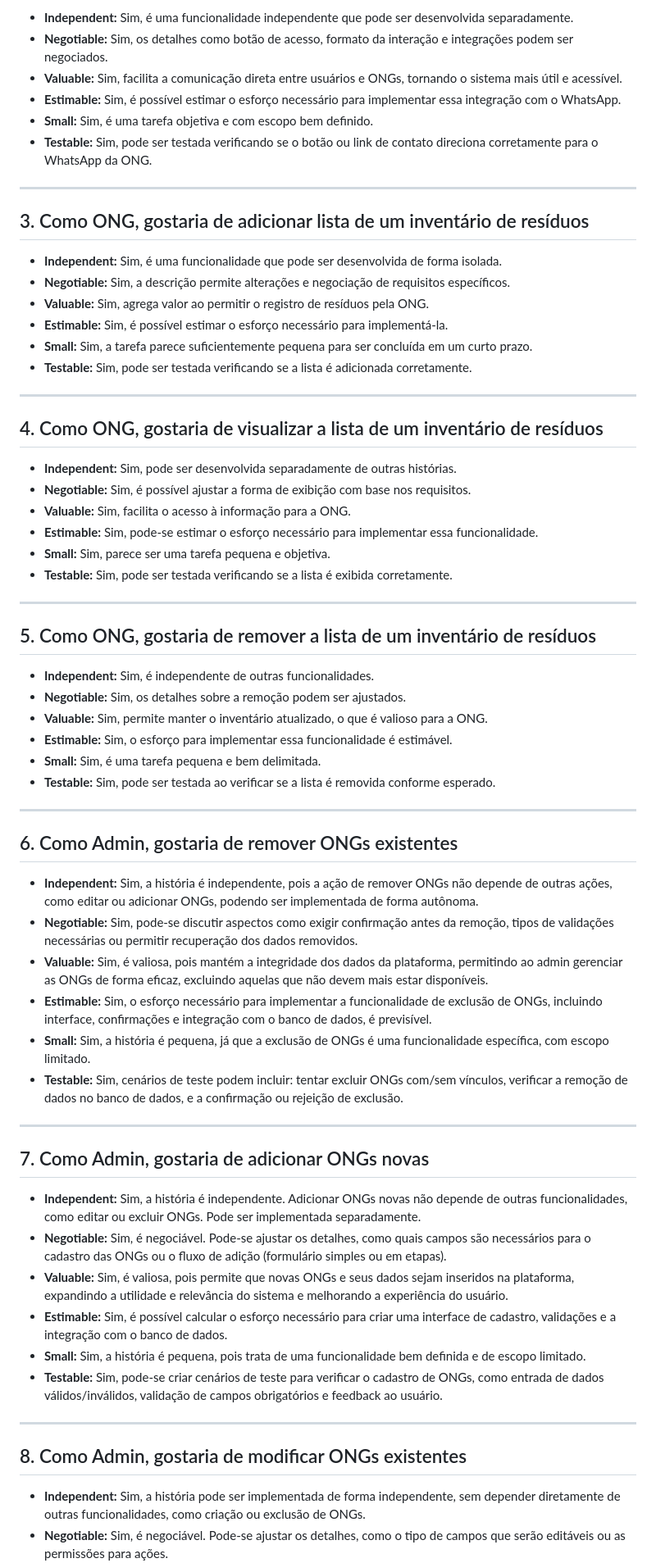
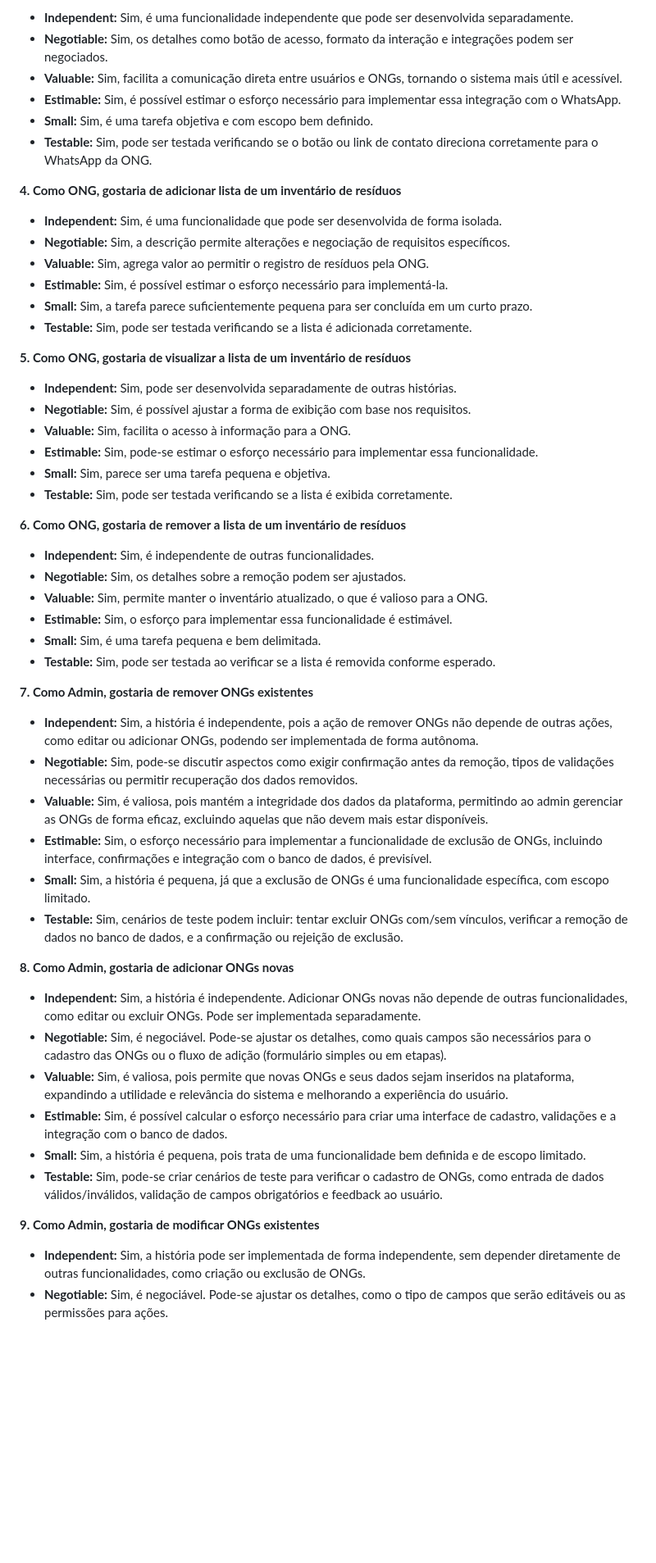
Before and after one commit to rafatito03/Eco-Solutions, a Markdown page: SR2.md, the part around the change printed below. Shown: that part at 82% size. GitHub-like rendering; blank space fills up the shorter version.

```diff
--- a/SR2.md
+++ b/SR2.md
@@ -31,9 +72,8 @@
 - **Small:** Sim, é uma tarefa objetiva e com escopo bem definido.
 - **Testable:** Sim, pode ser testada verificando se o botão ou link de contato direciona corretamente para o WhatsApp da ONG.
 
----
 
-## 3. Como ONG, gostaria de adicionar lista de um inventário de resíduos
+**4. Como ONG, gostaria de adicionar lista de um inventário de resíduos**
 
 - **Independent:** Sim, é uma funcionalidade que pode ser desenvolvida de forma isolada.
 - **Negotiable:** Sim, a descrição permite alterações e negociação de requisitos específicos.
@@ -42,9 +82,7 @@
 - **Small:** Sim, a tarefa parece suficientemente pequena para ser concluída em um curto prazo.
 - **Testable:** Sim, pode ser testada verificando se a lista é adicionada corretamente.
 
----
-
-## 4. Como ONG, gostaria de visualizar a lista de um inventário de resíduos
+**5. Como ONG, gostaria de visualizar a lista de um inventário de resíduos**
 
 - **Independent:** Sim, pode ser desenvolvida separadamente de outras histórias.
 - **Negotiable:** Sim, é possível ajustar a forma de exibição com base nos requisitos.
@@ -53,9 +91,7 @@
 - **Small:** Sim, parece ser uma tarefa pequena e objetiva.
 - **Testable:** Sim, pode ser testada verificando se a lista é exibida corretamente.
 
----
-
-## 5. Como ONG, gostaria de remover a lista de um inventário de resíduos
+**6. Como ONG, gostaria de remover a lista de um inventário de resíduos**
 
 - **Independent:** Sim, é independente de outras funcionalidades.
 - **Negotiable:** Sim, os detalhes sobre a remoção podem ser ajustados.
@@ -64,9 +100,7 @@
 - **Small:** Sim, é uma tarefa pequena e bem delimitada.
 - **Testable:** Sim, pode ser testada ao verificar se a lista é removida conforme esperado.
 
----
-
-## 6. Como Admin, gostaria de remover ONGs existentes
+**7. Como Admin, gostaria de remover ONGs existentes**
 
 - **Independent:** Sim, a história é independente, pois a ação de remover ONGs não depende de outras ações, como editar ou adicionar ONGs, podendo ser implementada de forma autônoma.
 - **Negotiable:** Sim, pode-se discutir aspectos como exigir confirmação antes da remoção, tipos de validações necessárias ou permitir recuperação dos dados removidos.
@@ -75,9 +109,7 @@
 - **Small:** Sim, a história é pequena, já que a exclusão de ONGs é uma funcionalidade específica, com escopo limitado.
 - **Testable:** Sim, cenários de teste podem incluir: tentar excluir ONGs com/sem vínculos, verificar a remoção de dados no banco de dados, e a confirmação ou rejeição de exclusão.
 
----
-
-## 7. Como Admin, gostaria de adicionar ONGs novas
+**8. Como Admin, gostaria de adicionar ONGs novas**
 
 - **Independent:** Sim, a história é independente. Adicionar ONGs novas não depende de outras funcionalidades, como editar ou excluir ONGs. Pode ser implementada separadamente.
 - **Negotiable:** Sim, é negociável. Pode-se ajustar os detalhes, como quais campos são necessários para o cadastro das ONGs ou o fluxo de adição (formulário simples ou em etapas).
@@ -86,9 +118,7 @@
 - **Small:** Sim, a história é pequena, pois trata de uma funcionalidade bem definida e de escopo limitado.
 - **Testable:** Sim, pode-se criar cenários de teste para verificar o cadastro de ONGs, como entrada de dados válidos/inválidos, validação de campos obrigatórios e feedback ao usuário.
 
----
-
-## 8. Como Admin, gostaria de modificar ONGs existentes
+**9. Como Admin, gostaria de modificar ONGs existentes**
 
 - **Independent:** Sim, a história pode ser implementada de forma independente, sem depender diretamente de outras funcionalidades, como criação ou exclusão de ONGs.
 - **Negotiable:** Sim, é negociável. Pode-se ajustar os detalhes, como o tipo de campos que serão editáveis ou as permissões para ações.
```
Also changed, not shown: other parts of SR2.md (+53 -12 lines).
